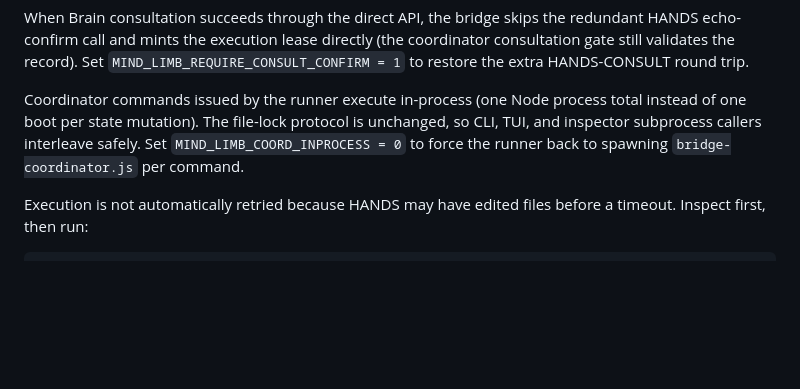
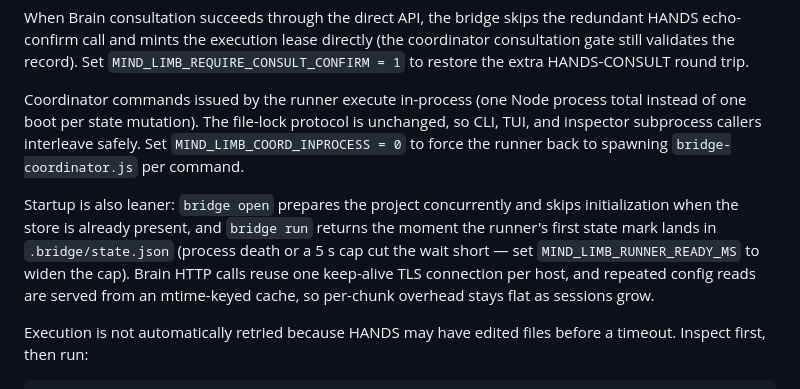
Before and after one commit to sujal-b/OpenBridge, a Markdown page: README.md, the part around the change. Drawn GitHub-style; blank space fills up the shorter version.

Commit message:
docs(readme): note startup readiness, keep-alive, and config cache knobs

```diff
--- a/README.md
+++ b/README.md
@@ -143,6 +143,14 @@ unchanged, so CLI, TUI, and inspector subprocess callers interleave safely. Set
 `MIND_LIMB_COORD_INPROCESS = 0` to force the runner back to spawning
 `bridge-coordinator.js` per command.
 
+Startup is also leaner: `bridge open` prepares the project concurrently and
+skips initialization when the store is already present, and `bridge run`
+returns the moment the runner's first state mark lands in `.bridge/state.json`
+(process death or a 5 s cap cut the wait short — set
+`MIND_LIMB_RUNNER_READY_MS` to widen the cap). Brain HTTP calls reuse one
+keep-alive TLS connection per host, and repeated config reads are served from
+an mtime-keyed cache, so per-chunk overhead stays flat as sessions grow.
+
 Execution is not automatically retried because HANDS may have edited files
 before a timeout. Inspect first, then run:
 
```
